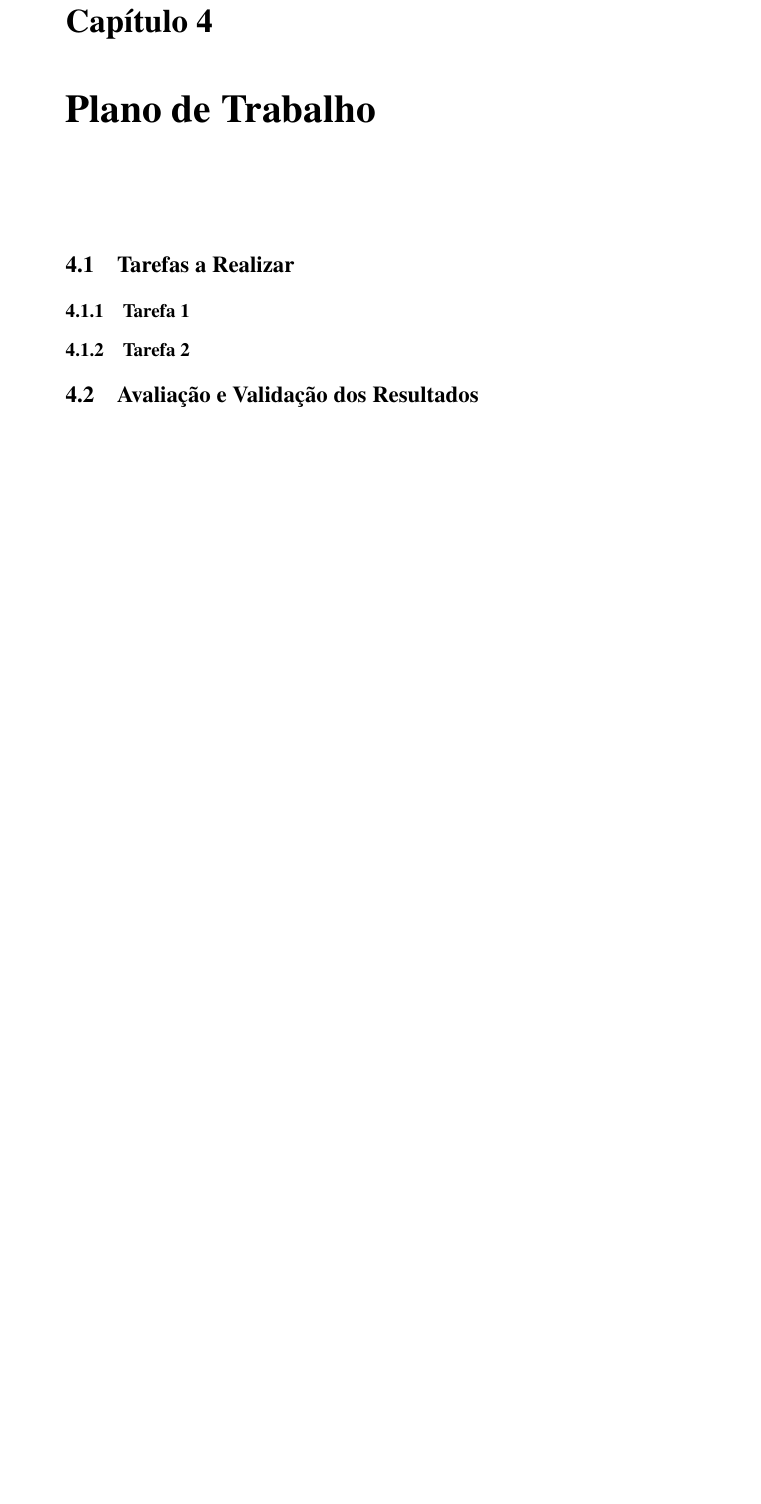
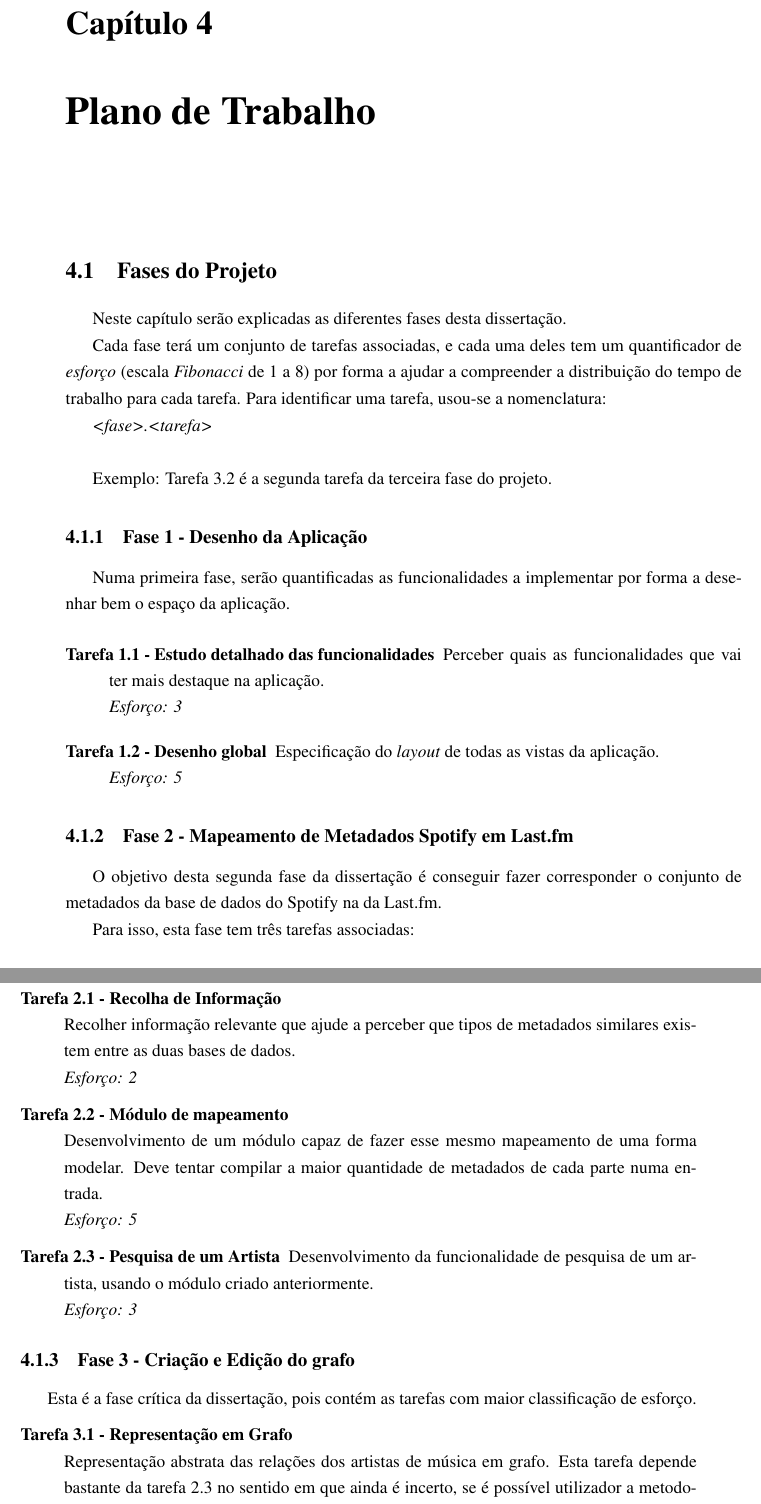
Before and after one commit to zebateira/rama-spotify, a LaTeX thesis (deliverables/report1/mieic.tex, which reads deliverables/report1/chapters/chapter4.tex): part of page 45 of 49 before the commit and two parts of pages 45 and 46 of 51 after it, the two joined at a grey line, cut so that both start at the same text, the shorter picture padded with empty space. Compiled offline with pdfLaTeX.

Commit message:
chap 4: projet planning init
tasks done

```diff
--- a/deliverables/report1/chapters/chapter4.tex
+++ b/deliverables/report1/chapters/chapter4.tex
@@ -5,22 +5,67 @@
 \section*{}
 
 
-\section{Tarefas a Realizar} % (fold)
-\label{sec:tarefas}
+\section{Fases do Projeto} % (fold)
+\label{sec:fases_projeto}
 
-  \subsection{Tarefa 1} % (fold)
-  \label{sub:tarefa_1}
+  Neste capítulo serão explicadas as diferentes fases desta dissertação.
 
-  % subsection tarefa_1 (end)
+  Cada fase terá um conjunto de tarefas associadas, e cada uma deles tem um quantificador de \emph{esforço} (escala \emph{Fibonacci} de 1 a 8) por forma a ajudar a compreender a distribuição do tempo de trabalho para cada tarefa.
+  Para identificar uma tarefa, usou-se a nomenclatura:
 
-  \subsection{Tarefa 2} % (fold)
-  \label{sub:tarefa_2}
 
-  % subsection tarefa_2 (end)
+  \emph{<fase>.<tarefa>} \\
 
-% section tarefas (end)
+  Exemplo: Tarefa 3.2 é a segunda tarefa da terceira fase do projeto.
 
-\section{Avaliação e Validação dos Resultados} % (fold)
-\label{sec:avaliacao}
+  \subsection{Fase 1 - Desenho da Aplicação} % (fold)
+  \label{sub:dev_desenho}
 
-% section avaliacao (end)
+    Numa primeira fase, serão quantificadas as funcionalidades a implementar por forma a desenhar bem o espaço da aplicação.
+
+    \begin{description}
+      \item[Tarefa 1.1 - Estudo detalhado das funcionalidades]
+      Perceber quais as funcionalidades que vai ter mais destaque na aplicação. \\
+      \emph{Esforço: 3}
+
+      \item[Tarefa 1.2 - Desenho global]
+      Especificação do \emph{layout} de todas as vistas da aplicação. \\
+      \emph{Esforço: 5}
+
+    \end{description}
+
+  % subsection dev_desenho (end)
+
+  \subsection{Fase 2 - Mapeamento de Metadados Spotify em Last.fm} % (fold)
+  \label{sub:dev_mapeamento}
+
+    O objetivo desta segunda fase da dissertação é conseguir fazer corresponder o conjunto de metadados da base de dados do Spotify na da Last.fm.
+
+    Para isso, esta fase tem três tarefas associadas:
+    \begin{description}
+      \item[Tarefa 2.1 - Recolha de Informação] \hfill \\
+        Recolher informação relevante que ajude a perceber que tipos de metadados similares existem entre as duas bases de dados. \\
+        \emph{Esforço: 2}
+
+      \item[Tarefa 2.2 - Módulo de mapeamento] \hfill \\
+        Desenvolvimento de um módulo capaz de fazer esse mesmo mapeamento de uma forma modelar.
+        Deve tentar compilar a maior quantidade de metadados de cada parte numa entrada.\\
+        \emph{Esforço: 5}
+
+      \item[Tarefa 2.3 - Pesquisa de um Artista]
+        Desenvolvimento da funcionalidade de pesquisa de um artista, usando o módulo criado anteriormente. \\
+        \emph{Esforço: 3}
+
+    \end{description}
+
+  % subsection dev_mapeamento (end)
+
+  \subsection{Fase 3 - Criação e Edição do grafo} % (fold)
+  \label{sub:dev_grafo}
+
+    Esta é a fase crítica da dissertação, pois contém as tarefas com maior classificação de esforço.
+
+    \begin{description}
+      \item[Tarefa 3.1 - Representação em Grafo] \hfill \\
+      Representação abstrata das relações dos artistas de música em grafo.
+      Esta tarefa depende bastante da tarefa 2.3 no sentido em que ainda é incerto, se é possível utilizador a metodologia utilizada pelo RAMA para gerar o grafo. \\
--- a/deliverables/report1/mieic.tex
+++ b/deliverables/report1/mieic.tex
@@ -65,7 +65,6 @@
 %\usepackage{graphicx}
 %\usepackage{float}
 
-\usepackage{lipsum}
 \usepackage{color}
 \definecolor{cloudwhite}{cmyk}{0,0,0,0.025}
 
```
Also changed, not shown: deliverables/report1/prolog/abstract.tex (+0 -7 lines), deliverables/report1/mieic.pdf, deliverables/report1/chapters/chapter4.tex (72 more changed lines).
